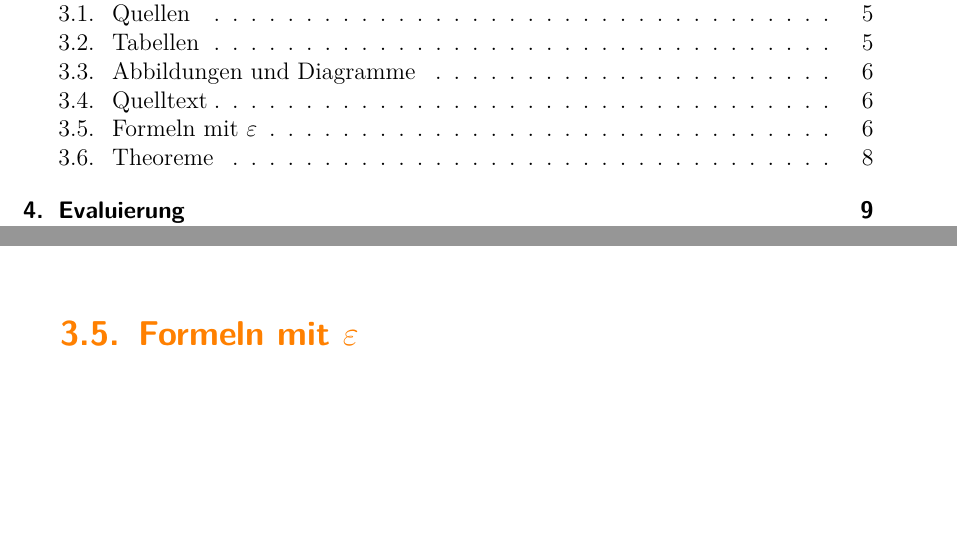
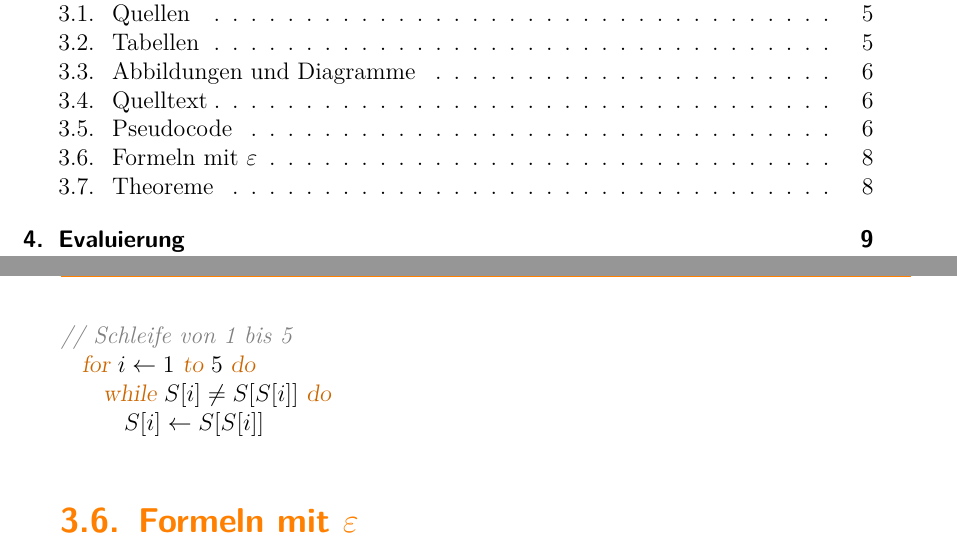
Before and after one commit to malteschmitz/latex-thesis, a LaTeX thesis (thesis.tex, which reads konzept.tex, style.tex): two parts of pages 9 and 16 of 31 before the commit and two parts of pages 9 and 18 of 31 after it, joined at a grey line, cut so that both start at the same text, the shorter picture padded with empty space. Compiled offline with pdfLaTeX; an older LaTeX class or package is replaced by its successor.

Commit message:
Add pseudo code listing

```diff
--- a/konzept.tex
+++ b/konzept.tex
@@ -86,6 +86,17 @@ Quelltext sollte in Abschlussarbeiten nur äußerst sparsam eingesetzt werden. W
   }
 \end{lstlisting}
 
+\section{Pseudocode}
+
+Um Algorithmen zu erklären ist Pseudocode viel besser geeignet als Quelltext. Im Pseudocode kann man alles unwichtige weglassen und sich auf die mathematische Modellierung des Algorithmus konzentrieren. So kann die Struktur des Verfahrens unabhängig von Implementierungsdetails des jeweiligen Frameworks erklärt werden.
+
+\begin{lstlisting}[style=pseudo,gobble=2]
+  // Schleife von 1 bis 5
+    for $i \gets 1$ to $5$ do
+      while $S[i] \neq S[S[i]]$ do
+        $S[i] \gets S[S[i]]$
+\end{lstlisting}
+
 \section{Formeln mit \pdfepsilon}
 
 Das $\epsilon$ in der Überschrift dieses Abschnitts ist ein Beispiel für ein mathematisches Symbol, dass in den PDF-Lesezeichen als reiner Text gesetzt wird. Siehe \texttt{macros.tex}. In dieser Datei wird auch $n \in \N$ definiert.
--- a/style.tex
+++ b/style.tex
@@ -98,15 +98,31 @@
 
 % set some options for the listings package
 \lstset{%
-  numbers=none,%
+  upquote=true,%
   showstringspaces=false,%
-  upquote=true,%
   basicstyle=\ttfamily,%
   keywordstyle=\color{keywordcolor}\slshape,%
   commentstyle=\color{commentcolor}\itshape,%
-  stringstyle=\color{stringcolor},%
+  stringstyle=\color{stringcolor}}
+
+% enable german umlauts in listings
+\lstset{
+  literate={ö}{{\"o}}1
+           {Ö}{{\"O}}1
+           {ä}{{\"a}}1
+           {Ä}{{\"A}}1
+           {ü}{{\"u}}1
+           {Ü}{{\"U}}1
+           {ß}{{\ss}}1
+}
+
+% define style for pseudo code
+\lstdefinestyle{pseudo}{language={},%
+  basicstyle=\normalfont,%
+  morecomment=[l]{//},%
+  morekeywords={for,to,while,do,if,then,else},%
   mathescape=true,%
-  keepspaces=true}
+  columns=fullflexible}
 
 % load the AMS math library to typeset formulas
 \usepackage{amsmath}
```
